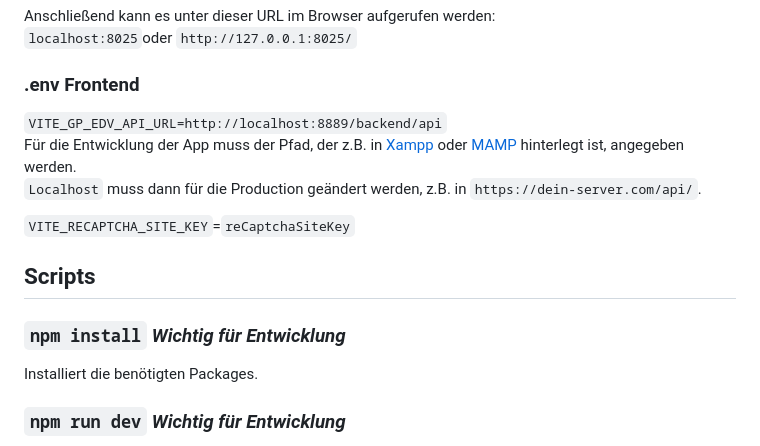
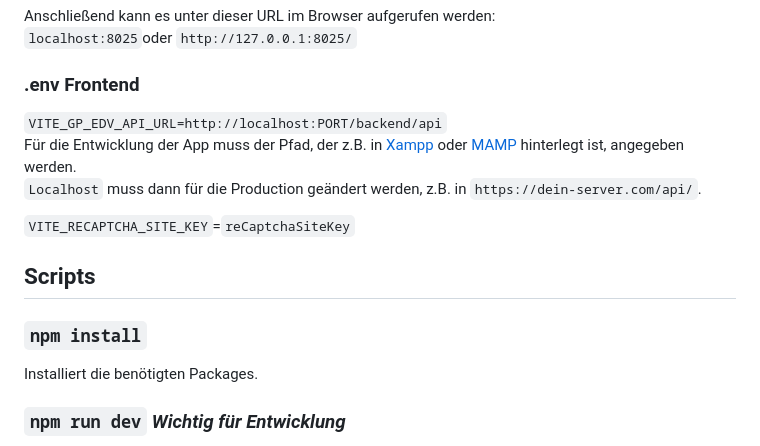
Before and after one commit to PaulKroner/ECSA-Gewaltpraevention, a Markdown page: README.md, the part around one of its changes. GitHub-like rendering.

```diff
--- a/README.md
+++ b/README.md
@@ -61,7 +61,7 @@ Anschließend kann es unter dieser URL im Browser aufgerufen werden:\
 
 ### .env Frontend
 
-`VITE_GP_EDV_API_URL=http://localhost:8889/backend/api`\
+`VITE_GP_EDV_API_URL=http://localhost:PORT/backend/api`\
 Für die Entwicklung der App muss der Pfad, der z.B. in [Xampp](https://www.apachefriends.org/de/index.html) oder [MAMP](https://www.mamp.info/de/windows/) hinterlegt ist, angegeben werden.\
 `Localhost` muss dann für die Production geändert werden, z.B. in `https://dein-server.com/api/`.
 
@@ -69,7 +69,7 @@ Für die Entwicklung der App muss der Pfad, der z.B. in [Xampp](https://www.apac
 
 ## Scripts
 
-### `npm install` *Wichtig für Entwicklung*
+### `npm install`
 Installiert die benötigten Packages.
 
 ### `npm run dev` *Wichtig für Entwicklung*
```
Also changed, not shown: other parts of README.md (+1 -1 lines).
